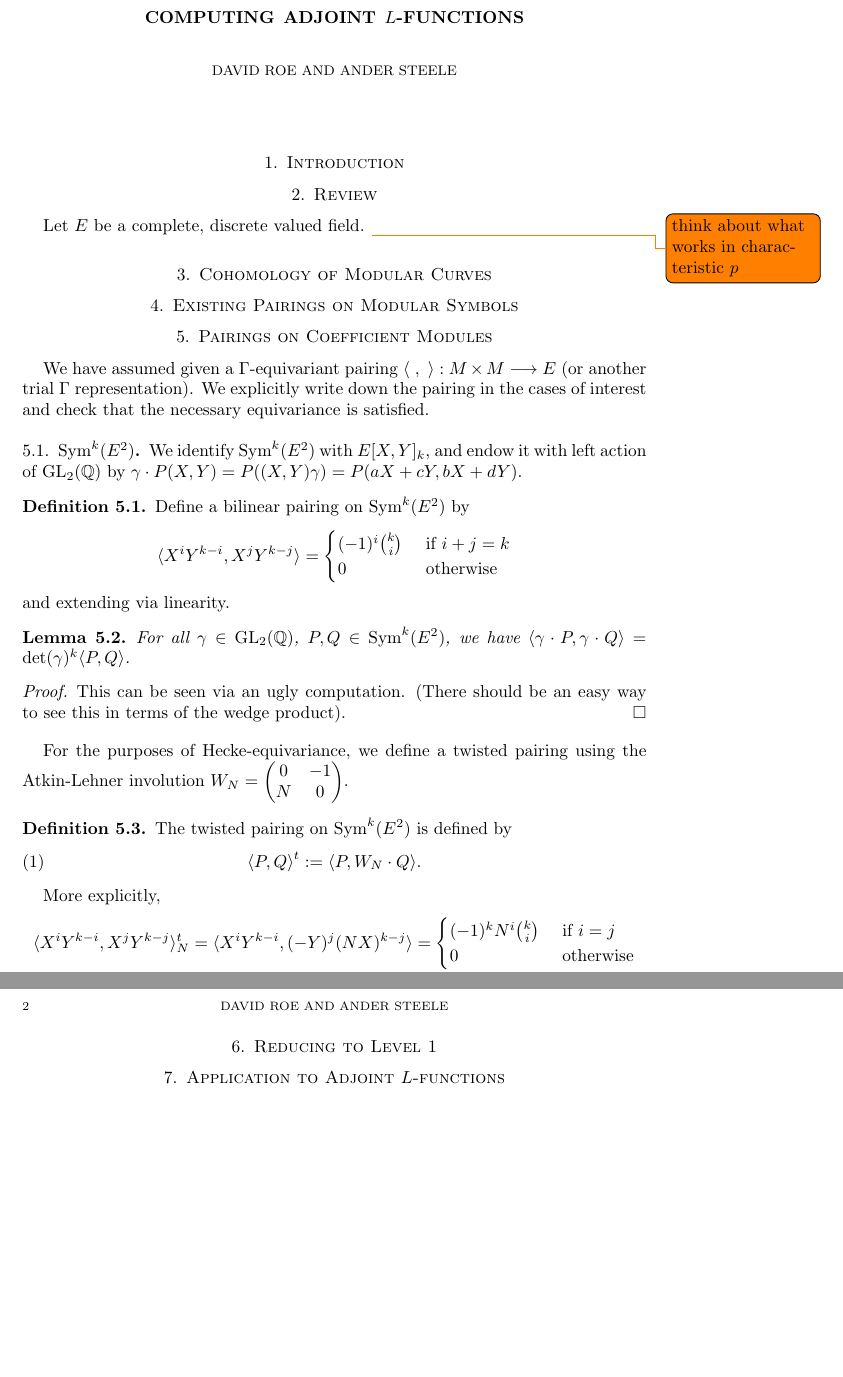
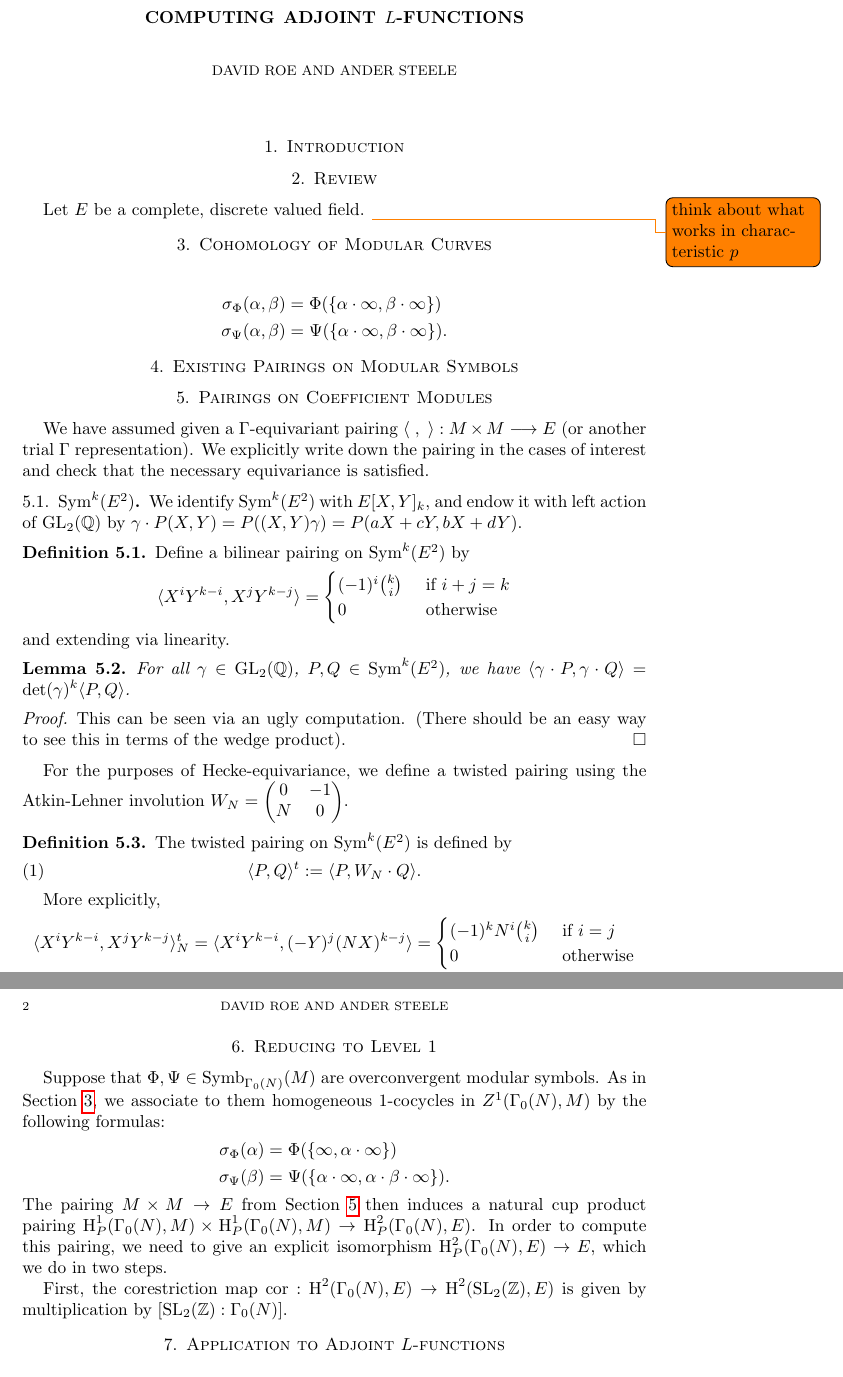
Before and after one commit to roed314/positive-slope-families, a LaTeX paper (adjoint.tex): two parts of pages 1 and 2 of 2, joined at a grey line, cut so that both start at the same text, the shorter picture padded with empty space. Compiled offline with pdfLaTeX.

Commit message:
Working on Reducing to Level 1

```diff
--- a/adjoint.tex
+++ b/adjoint.tex
@@ -62,6 +62,9 @@
 \DeclareMathOperator{\PGL}{PGL}
 \DeclareMathOperator{\Sym}{Sym}
 \DeclareMathOperator{\Symb}{Symb}
+\DeclareMathOperator{\Hh}{H}
+\DeclareMathOperator{\cor}{cor}
+
 
 
 %%%%%%%%%%%% BEGIN DOCUMENT %%%%%%%%%%%
@@ -76,14 +79,18 @@
 
 Let $E$ be a complete, discrete valued field.  \todo{think about what works in characteristic $p$}
 
-\section{Cohomology of Modular Curves}
+\section{Cohomology of Modular Curves} \label{sec:mod_curve_cohom}
 % Reference appendix to Hida's Elementary Theory of L-functions and Eisenstein Series
+\begin{align*}
+\sigma_{\Phi}(\alpha, \beta) &= \Phi(\{\alpha \cdot \infty, \beta \cdot \infty\}) \\
+\sigma_{\Psi}(\alpha, \beta) &= \Psi(\{\alpha \cdot \infty, \beta \cdot \infty\}).
+\end{align*}
 
-\section{Existing Pairings on Modular Symbols}
+\section{Existing Pairings on Modular Symbols} \label{sec:existing_pairings}
 % Reference discussions of pairings in Bellaiche and Kim's thesis
 % Relate to Petersson inner product
 
-\section{Pairings on Coefficient Modules}
+\section{Pairings on Coefficient Modules} \label{sec:coeff_pairing}
 
 We have assumed given a $\Gamma$-equivariant pairing $\langle~,~ \rangle : M \times M \longrightarrow E$ (or another trial $\Gamma$ representation). We explicitly write down the pairing in the cases of interest and check that the necessary equivariance is satisfied.
 
@@ -120,8 +127,18 @@ More explicitly,
 												0	& \text{ otherwise} \end{cases}
 \end{equation*}
 
-\section{Reducing to Level 1}
+\section{Reducing to Level 1} \label{sec:level_one}
 
-\section{Application to Adjoint $L$-functions}
+Suppose that $\Phi, \Psi \in \Symb_{\Gamma_0(N)}(M)$ are overconvergent modular symbols.  As in Section \ref{sec:mod_curve_cohom}, we associate to them homogeneous $1$-cocycles in $Z^1(\Gamma_0(N), M)$ by the following formulas:
+\begin{align*}
+\sigma_{\Phi}(\alpha) &= \Phi(\{\infty, \alpha \cdot \infty\}) \\
+\sigma_{\Psi}(\beta) &= \Psi(\{\alpha \cdot \infty, \alpha \cdot \beta \cdot \infty\}).
+\end{align*}
+%f(\alpha) \otimes g(\alpha \cdot \beta)
+The pairing $M \times M \to E$ from Section \ref{sec:coeff_pairing} then induces a natural cup product pairing $\Hh^1_P(\Gamma_0(N), M) \times \Hh^1_P(\Gamma_0(N), M) \to \Hh^2_P(\Gamma_0(N), E)$.  In order to compute this pairing, we need to give an explicit isomorphism $\Hh^2_P(\Gamma_0(N), E) \to E$, which we do in two steps.
+
+First, the corestriction map $\cor : \Hh^2(\Gamma_0(N), E) \to \Hh^2(\SL_2(\ZZ), E)$ is given by multiplication by $[\SL_2(\ZZ) : \Gamma_0(N)]$.
+
+\section{Application to Adjoint $L$-functions} \label{sec:adjoint}
 
 \end{document}
```
